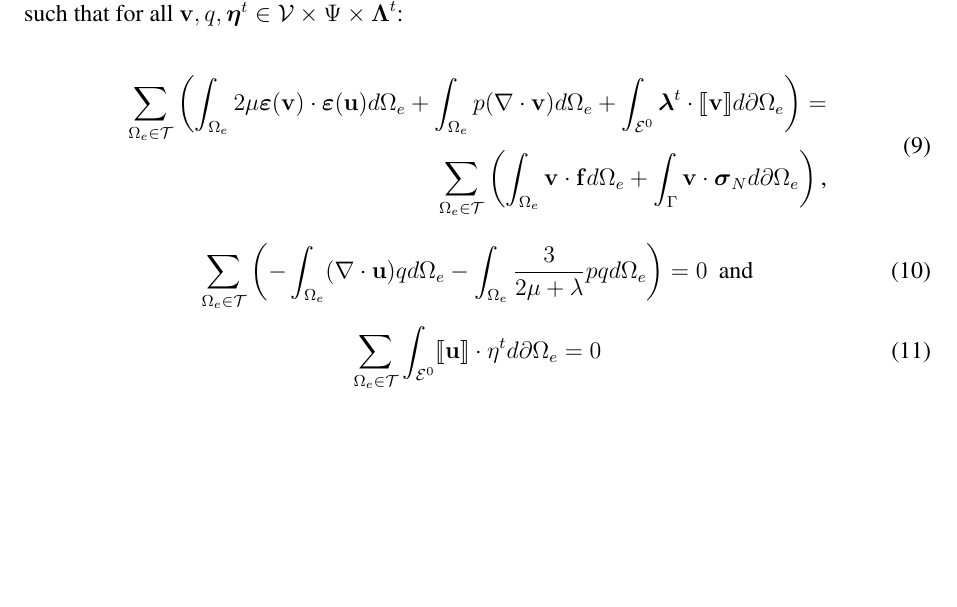
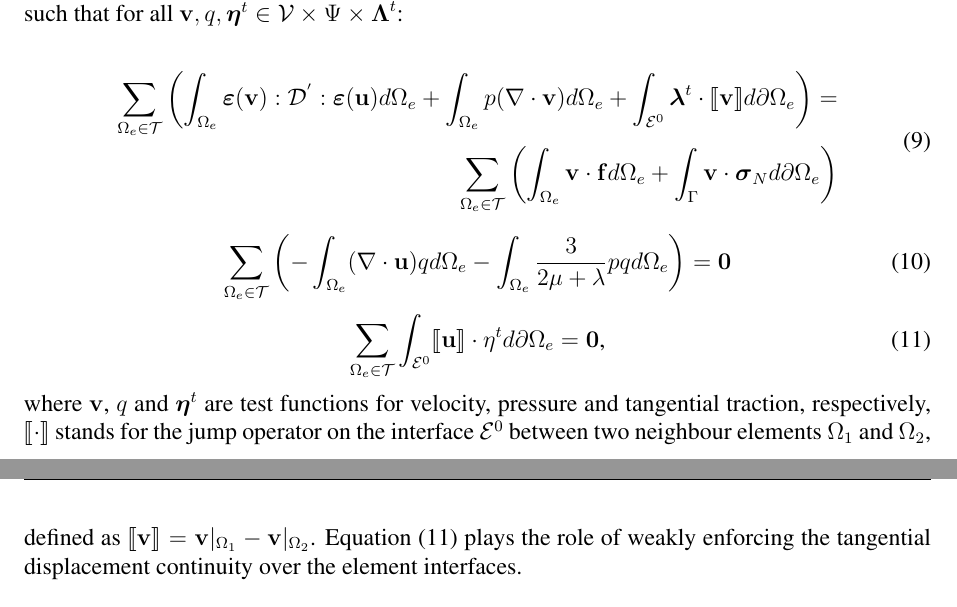
Before and after one commit to labmec/WCCM2024-Elasticity, a LaTeX document (wccm2024.tex): part of page 3 of 9 before the commit and two parts of pages 3 and 4 of 9 after it, the two joined at a grey line, cut so that both start at the same text, the shorter picture padded with empty space. Compiled offline with pdfLaTeX.

Commit message:
finish semi hybrid section

```diff
--- a/wccm2024.tex
+++ b/wccm2024.tex
@@ -115,15 +115,17 @@ The weak statement for the semi-hybrid formulation thus reads: find $\{\mathbf{u
 
 \begin{equation} \label{eq:semihybrid1}
     \begin{split}
-        \sum_{\Omega_e \in \mathcal{T}} \left( \int_{\Omega_e} 2\mu\boldsymbol{\varepsilon}(\mathbf{v}) \cdot \boldsymbol{\varepsilon}(\mathbf{u}) d\Omega_e + \int_{\Omega_e} p (\nabla \cdot \mathbf{v}) d\Omega_e + \int_{\mathcal{E}^0} \boldsymbol{\lambda}^t \cdot \llbracket \mathbf{v} \rrbracket d\partial\Omega_e \right) = \\ \sum_{\Omega_e \in \mathcal{T}} \left( \int_{\Omega_e} \mathbf{v} \cdot \mathbf{f} d\Omega_e + \int_{\Gamma} \mathbf{v} \cdot \boldsymbol{\sigma}_N d\partial\Omega_e \right) \text{,}
+        \sum_{\Omega_e \in \mathcal{T}} \left( \int_{\Omega_e} \boldsymbol{\varepsilon}(\mathbf{v}) : \mathcal{D}^{'} : \boldsymbol{\varepsilon}(\mathbf{u}) d\Omega_e + \int_{\Omega_e} p (\nabla \cdot \mathbf{v}) d\Omega_e + \int_{\mathcal{E}^0} \boldsymbol{\lambda}^t \cdot \llbracket \mathbf{v} \rrbracket d\partial\Omega_e \right) = \\ \sum_{\Omega_e \in \mathcal{T}} \left( \int_{\Omega_e} \mathbf{v} \cdot \mathbf{f} d\Omega_e + \int_{\Gamma} \mathbf{v} \cdot \boldsymbol{\sigma}_N d\partial\Omega_e \right)
     \end{split}
 \end{equation}
 \begin{equation} \label{eq:semihybrid2}
-    \sum_{\Omega_e \in \mathcal{T}} \left(-\int_{\Omega_e} (\nabla \cdot \mathbf{u}) q d\Omega_e -\int_{\Omega_e} \frac{3}{2\mu+\lambda}p q d\Omega_e \right) = 0 \hspace{.2cm} \text{and}
+    \sum_{\Omega_e \in \mathcal{T}} \left(-\int_{\Omega_e} (\nabla \cdot \mathbf{u}) q d\Omega_e -\int_{\Omega_e} \frac{3}{2\mu+\lambda}p q d\Omega_e \right) = \mathbf{0}
 \end{equation}
 \begin{equation} \label{eq:semihybrid3}
-    \sum_{\Omega_e \in \mathcal{T}} \int_{\mathcal{E}^0} \llbracket \mathbf{u} \rrbracket \cdot \mathbf{\eta}^t d\partial\Omega_e = 0
+    \sum_{\Omega_e \in \mathcal{T}} \int_{\mathcal{E}^0} \llbracket \mathbf{u} \rrbracket \cdot \mathbf{\eta}^t d\partial\Omega_e = \mathbf{0} \text{,}
 \end{equation}
+
+\noindent where $\mathbf{v}$, $q$ and $\boldsymbol{\eta}^t$ are test functions for velocity, pressure and tangential traction, respectively, $\llbracket \cdot \rrbracket$ stands for the jump operator on the interface $\mathcal{E}^0$ between two neighbour elements $\Omega_1$ and $\Omega_2$, defined as $\llbracket \mathbf{v} \rrbracket = \mathbf{v} \vert_{\Omega_1} - \mathbf{v} \vert_{\Omega_2}$. Equation \eqref{eq:semihybrid3} plays the role of weakly enforcing the tangential displacement continuity over the element interfaces.
 
 \section{NUMERICAL EXAMPLES}
 
```
Also changed, not shown: wccm2024.tex (8 more changed lines).
